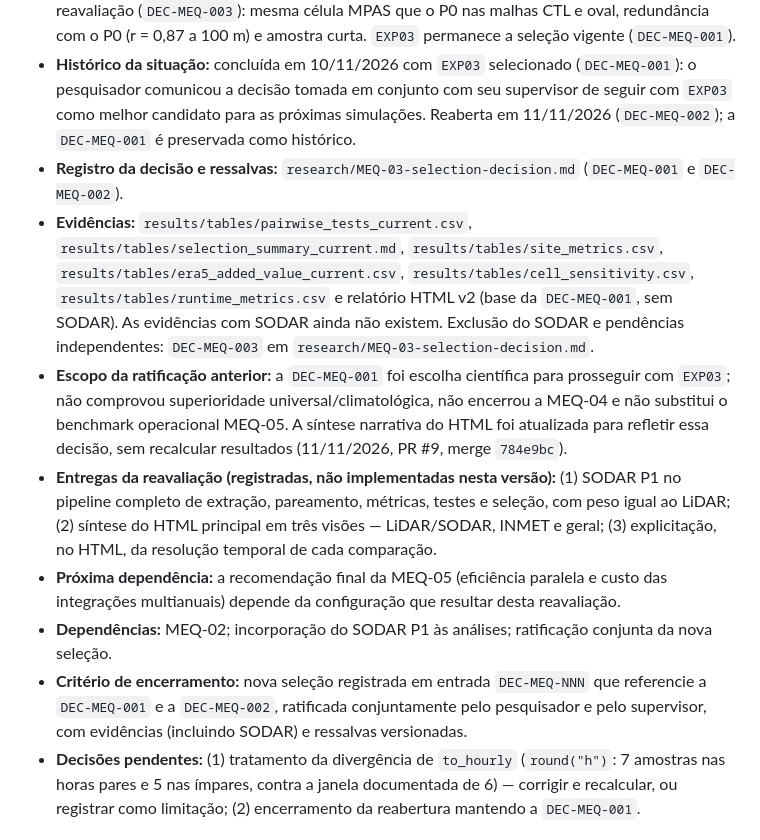
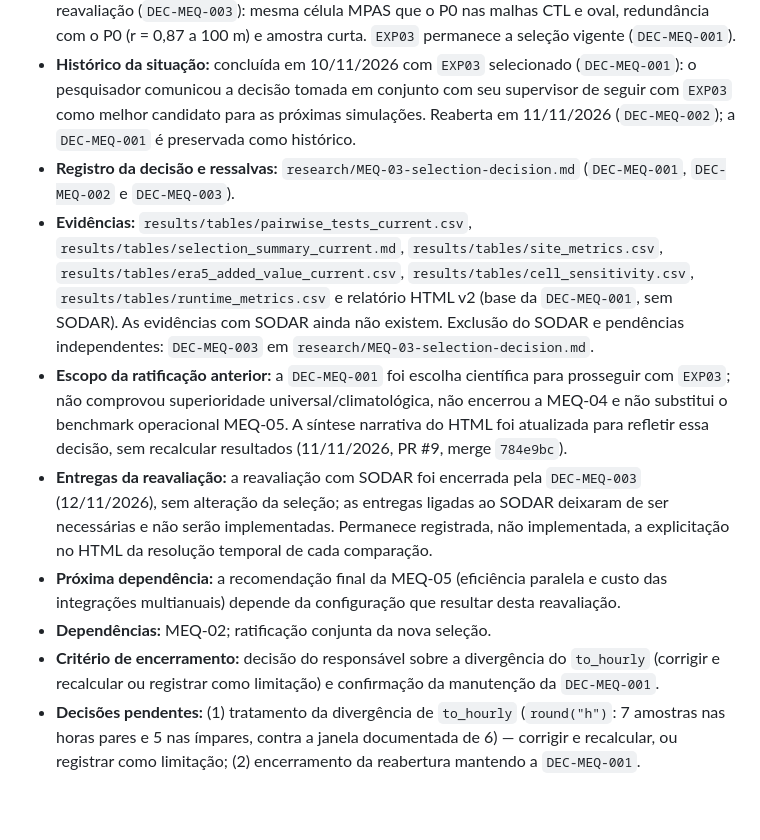
Before and after one commit to daniloceano/mpas-meqbr-experiments, a Markdown page: research/ROADMAP.md, the part around the change. Drawn GitHub-style; blank space fills up the shorter version.

Commit message:
docs: align ROADMAP MEQ-03 fields with DEC-MEQ-003 (SODAR excluded)
Entregas, Dependências, Critério de encerramento and Registro da decisão
no longer reference the SODAR; Situação and Decisões pendentes unchanged.

Co-Authored-By: Claude Opus 5.5 <noreply@anthropic.com>

```diff
--- a/research/ROADMAP.md
+++ b/research/ROADMAP.md
@@ -75,13 +75,13 @@ A diferença `EXP01 − CTL` não isola apenas a evolução temporal da SST: a m
 - **Objetivo:** integrar as evidências, comparar desempenho, custo e mecanismos e selecionar a configuração para a próxima fase.
 - **Situação:** **aguardando decisão**. Em 12/11/2026, o responsável excluiu o SODAR P1 da reavaliação (`DEC-MEQ-003`): mesma célula MPAS que o P0 nas malhas CTL e oval, redundância com o P0 (r = 0,87 a 100 m) e amostra curta. `EXP03` permanece a seleção vigente (`DEC-MEQ-001`).
 - **Histórico da situação:** concluída em 10/11/2026 com `EXP03` selecionado (`DEC-MEQ-001`): o pesquisador comunicou a decisão tomada em conjunto com seu supervisor de seguir com `EXP03` como melhor candidato para as próximas simulações. Reaberta em 11/11/2026 (`DEC-MEQ-002`); a `DEC-MEQ-001` é preservada como histórico.
-- **Registro da decisão e ressalvas:** `research/MEQ-03-selection-decision.md` (`DEC-MEQ-001` e `DEC-MEQ-002`).
+- **Registro da decisão e ressalvas:** `research/MEQ-03-selection-decision.md` (`DEC-MEQ-001`, `DEC-MEQ-002` e `DEC-MEQ-003`).
 - **Evidências:** `results/tables/pairwise_tests_current.csv`, `results/tables/selection_summary_current.md`, `results/tables/site_metrics.csv`, `results/tables/era5_added_value_current.csv`, `results/tables/cell_sensitivity.csv`, `results/tables/runtime_metrics.csv` e relatório HTML v2 (base da `DEC-MEQ-001`, sem SODAR). As evidências com SODAR ainda não existem. Exclusão do SODAR e pendências independentes: `DEC-MEQ-003` em `research/MEQ-03-selection-decision.md`.
 - **Escopo da ratificação anterior:** a `DEC-MEQ-001` foi escolha científica para prosseguir com `EXP03`; não comprovou superioridade universal/climatológica, não encerrou a MEQ-04 e não substitui o benchmark operacional MEQ-05. A síntese narrativa do HTML foi atualizada para refletir essa decisão, sem recalcular resultados (11/11/2026, PR #9, merge `784e9bc`).
-- **Entregas da reavaliação (registradas, não implementadas nesta versão):** (1) SODAR P1 no pipeline completo de extração, pareamento, métricas, testes e seleção, com peso igual ao LiDAR; (2) síntese do HTML principal em três visões — LiDAR/SODAR, INMET e geral; (3) explicitação, no HTML, da resolução temporal de cada comparação.
+- **Entregas da reavaliação:** a reavaliação com SODAR foi encerrada pela `DEC-MEQ-003` (12/11/2026), sem alteração da seleção; as entregas ligadas ao SODAR deixaram de ser necessárias e não serão implementadas. Permanece registrada, não implementada, a explicitação no HTML da resolução temporal de cada comparação.
 - **Próxima dependência:** a recomendação final da MEQ-05 (eficiência paralela e custo das integrações multianuais) depende da configuração que resultar desta reavaliação.
-- **Dependências:** MEQ-02; incorporação do SODAR P1 às análises; ratificação conjunta da nova seleção.
-- **Critério de encerramento:** nova seleção registrada em entrada `DEC-MEQ-NNN` que referencie a `DEC-MEQ-001` e a `DEC-MEQ-002`, ratificada conjuntamente pelo pesquisador e pelo supervisor, com evidências (incluindo SODAR) e ressalvas versionadas.
+- **Dependências:** MEQ-02; ratificação conjunta da nova seleção.
+- **Critério de encerramento:** decisão do responsável sobre a divergência do `to_hourly` (corrigir e recalcular ou registrar como limitação) e confirmação da manutenção da `DEC-MEQ-001`.
 - **Decisões pendentes:** (1) tratamento da divergência de `to_hourly` (`round("h")`: 7 amostras nas horas pares e 5 nas ímpares, contra a janela documentada de 6) — corrigir e recalcular, ou registrar como limitação; (2) encerramento da reabertura mantendo a `DEC-MEQ-001`.
 
 ### MEQ-04 — Valor agregado sobre ERA5
```
